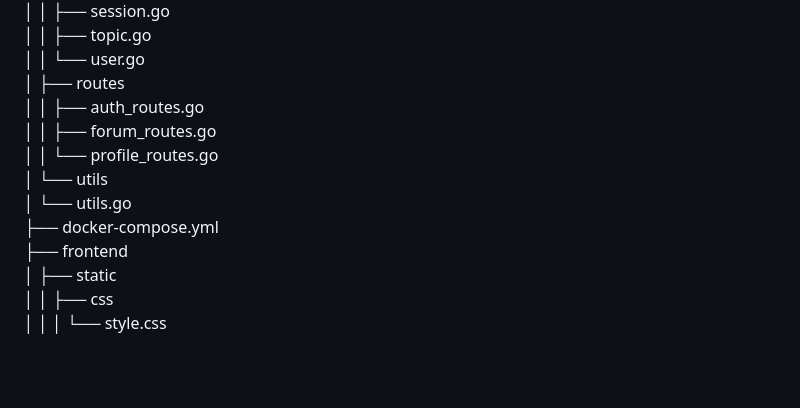
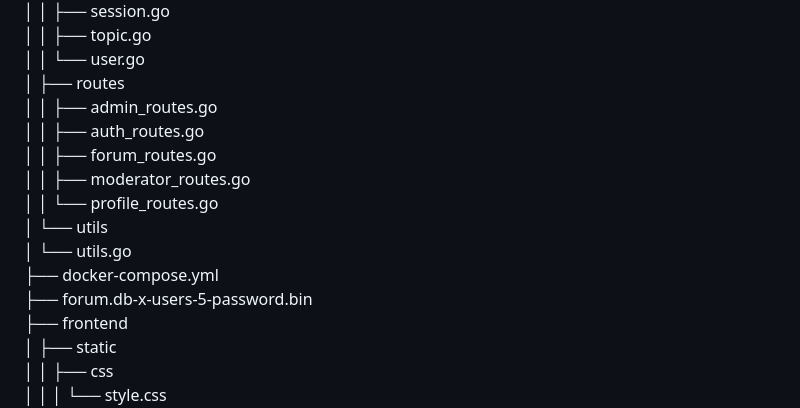
Before and after one commit to erdalgumuss/MyForum, a Markdown page: README.md, the part around one of its changes. GitHub-like rendering; blank space fills up the shorter version.

```diff
--- a/README.md
+++ b/README.md
@@ -67,12 +69,15 @@ SQL MÜQ bro
 <br>│   │   ├── topic.go
 <br>│   │   └── user.go
 <br>│   ├── routes
+<br>│   │   ├── admin_routes.go
 <br>│   │   ├── auth_routes.go
 <br>│   │   ├── forum_routes.go
+<br>│   │   ├── moderator_routes.go
 <br>│   │   └── profile_routes.go
 <br>│   └── utils
 <br>│       └── utils.go
 <br>├── docker-compose.yml
+<br>├── forum.db-x-users-5-password.bin
 <br>├── frontend
 <br>│   ├── static
 <br>│   │   ├── css
```
Also changed, not shown: other parts of README.md (+12 -5 lines).
